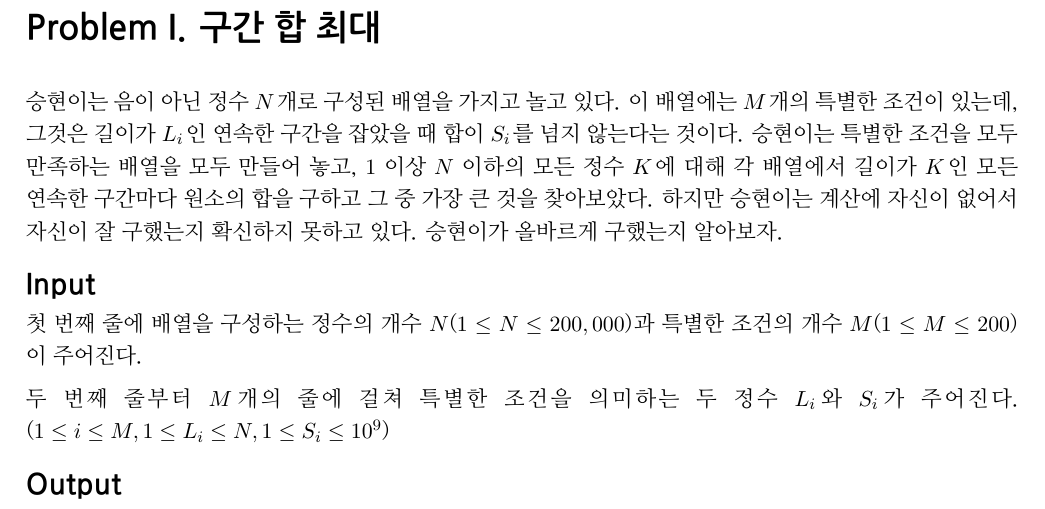
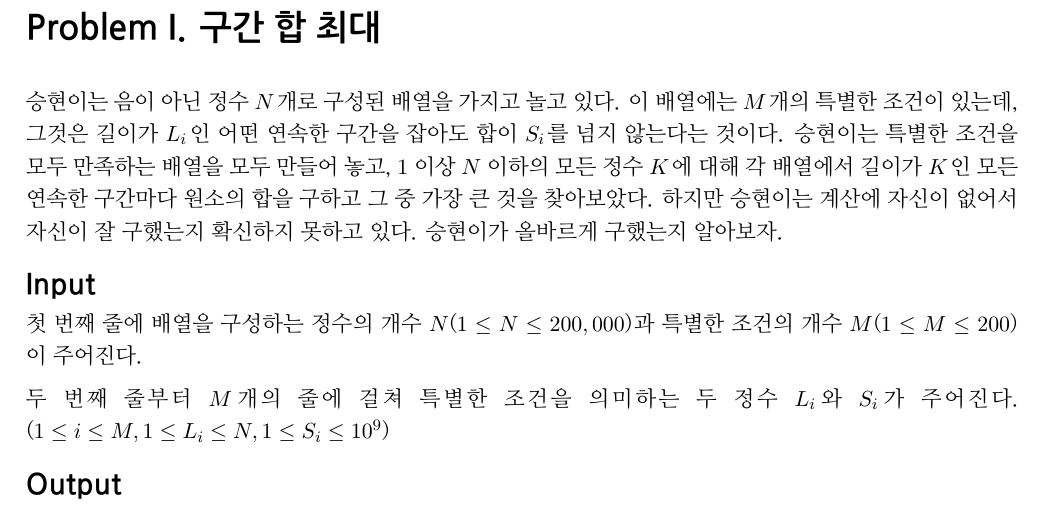
Before and after one commit to ntopia/snupc2017, a LaTeX document (problems-div1.tex, which reads problems/interval/problem.tex): part of page 17 of 19, cut so that both start at the same text. Compiled offline with XeLaTeX; a missing font is replaced by an installed copy or a similar font.

Commit message:
interval

```diff
--- a/problems/interval/problem.tex
+++ b/problems/interval/problem.tex
@@ -1,6 +1,6 @@
 \begin{problem}{구간 합 최대}{standard input}{standard output}
 
-승현이는 음이 아닌 정수 $N$개로 구성된 배열을 가지고 놀고 있다. 이 배열에는 $M$개의 특별한 조건이 있는데, 그것은 길이가 $L_i$인 연속한 구간을 잡았을 때 합이 $S_i$를 넘지 않는다는 것이다. 승현이는 특별한 조건을 모두 만족하는 배열을 모두 만들어 놓고, $1$ 이상 $N$ 이하의 모든 정수 $K$에 대해 각 배열에서 길이가 $K$인 모든 연속한 구간마다 원소의 합을 구하고 그 중 가장 큰 것을 찾아보았다. 하지만 승현이는 계산에 자신이 없어서 자신이 잘 구했는지 확신하지 못하고 있다. 승현이가 올바르게 구했는지 알아보자.
+승현이는 음이 아닌 정수 $N$개로 구성된 배열을 가지고 놀고 있다. 이 배열에는 $M$개의 특별한 조건이 있는데, 그것은 길이가 $L_i$인 어떤 연속한 구간을 잡아도 합이 $S_i$를 넘지 않는다는 것이다. 승현이는 특별한 조건을 모두 만족하는 배열을 모두 만들어 놓고, $1$ 이상 $N$ 이하의 모든 정수 $K$에 대해 각 배열에서 길이가 $K$인 모든 연속한 구간마다 원소의 합을 구하고 그 중 가장 큰 것을 찾아보았다. 하지만 승현이는 계산에 자신이 없어서 자신이 잘 구했는지 확신하지 못하고 있다. 승현이가 올바르게 구했는지 알아보자.
 
 \InputFile
 첫 번째 줄에 배열을 구성하는 정수의 개수 $N$($1 \le N \le 200,000$)과 특별한 조건의 개수 $M$($1 \le M \le 200$)이 주어진다.
```
